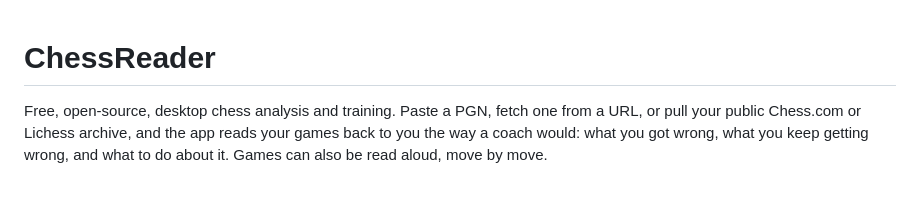
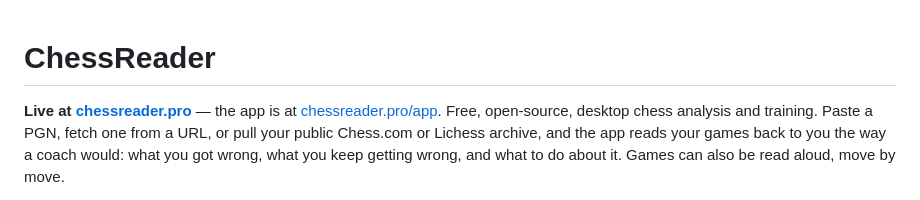
Before and after one commit to EWJordan1/Chessreader-oss, a Markdown page: README.md, the part around the change. Rendered like a GitHub page.

Commit message:
README: link to chessreader.pro
Co-Authored-By: Claude Fable 5.1 <noreply@anthropic.com>

```diff
--- a/README.md
+++ b/README.md
@@ -1,5 +1,7 @@
 # ChessReader
 
+
+**Live at [chessreader.pro](https://chessreader.pro)** — the app is at [chessreader.pro/app](https://chessreader.pro/app).
 Free, open-source, desktop chess analysis and training. Paste a PGN, fetch one from a
 URL, or pull your public Chess.com or Lichess archive, and the app reads your games back
 to you the way a coach would: what you got wrong, what you keep getting wrong, and what to
```
